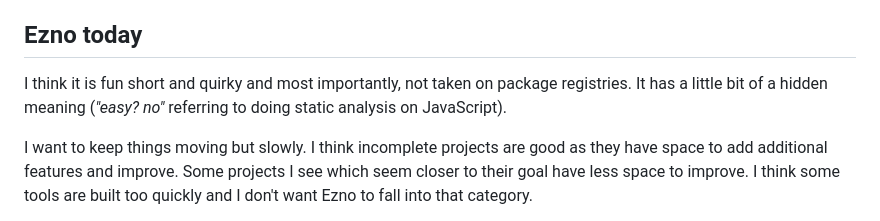
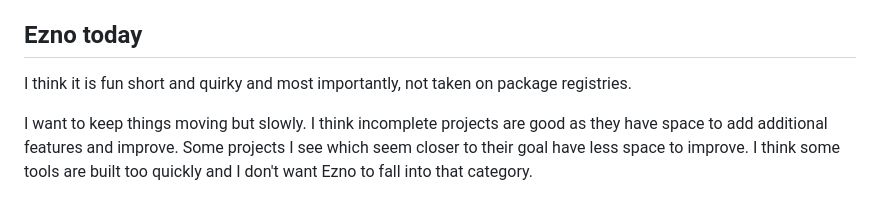
Before and after one commit to kaleidawave/kaleidawave.github.io, a Markdown page: src/posts/introducing-ezno.md, the part around the change. GitHub-like rendering.

```diff
--- a/src/posts/introducing-ezno.md
+++ b/src/posts/introducing-ezno.md
@@ -473,7 +473,7 @@ Some frameworks abstract through libraries and the structure of functions. Some
 
 ## Ezno today
 
-I think it is fun short and quirky and most importantly, not taken on package registries. It has a little bit of a hidden meaning (*"easy? no"* referring to doing static analysis on JavaScript).
+I think it is fun short and quirky and most importantly, not taken on package registries.
 
 I want to keep things moving but slowly. I think incomplete projects are good as they have space to add additional features and improve. Some projects I see which seem closer to their goal have less space to improve. I think some tools are built too quickly and I don't want Ezno to fall into that category.
 
```
Also changed, not shown: src/posts/the-quest-continues.md (+16 -14 lines), media/ezno-screenshots/default-value-and-catch-check.png, media/ezno-screenshots/setters.png, 4 other files.
